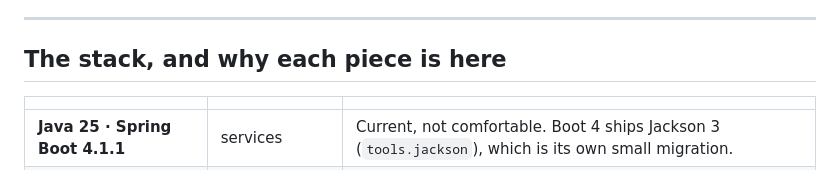
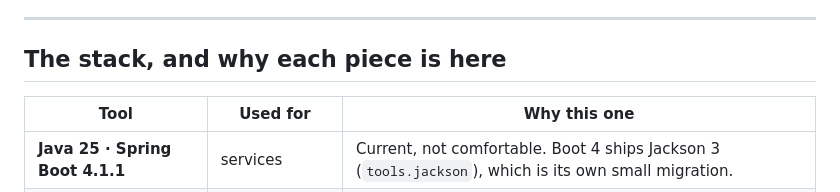
Before and after one commit to marwanbukhori/rembayung-queue, a Markdown page: README.md, the part around the change. Drawn GitHub-style.

Commit message:
Give the stack table real column headers
It rendered with an empty header band above the first row, which reads as a
layout fault rather than a deliberate headerless table.

```diff
--- a/README.md
+++ b/README.md
@@ -71,7 +71,7 @@ autoscalers live, and can start a k6 load run as a Kubernetes Job.
 
 ## The stack, and why each piece is here
 
-| | | |
+| Tool | Used for | Why this one |
 |---|---|---|
 | **Java 25 · Spring Boot 4.1.1** | services | Current, not comfortable. Boot 4 ships Jackson 3 (`tools.jackson`), which is its own small migration. |
 | **Oracle 23ai · Autonomous** | database | The constraint and the row lock both live here. Tests run against real Oracle in Testcontainers. |
```
